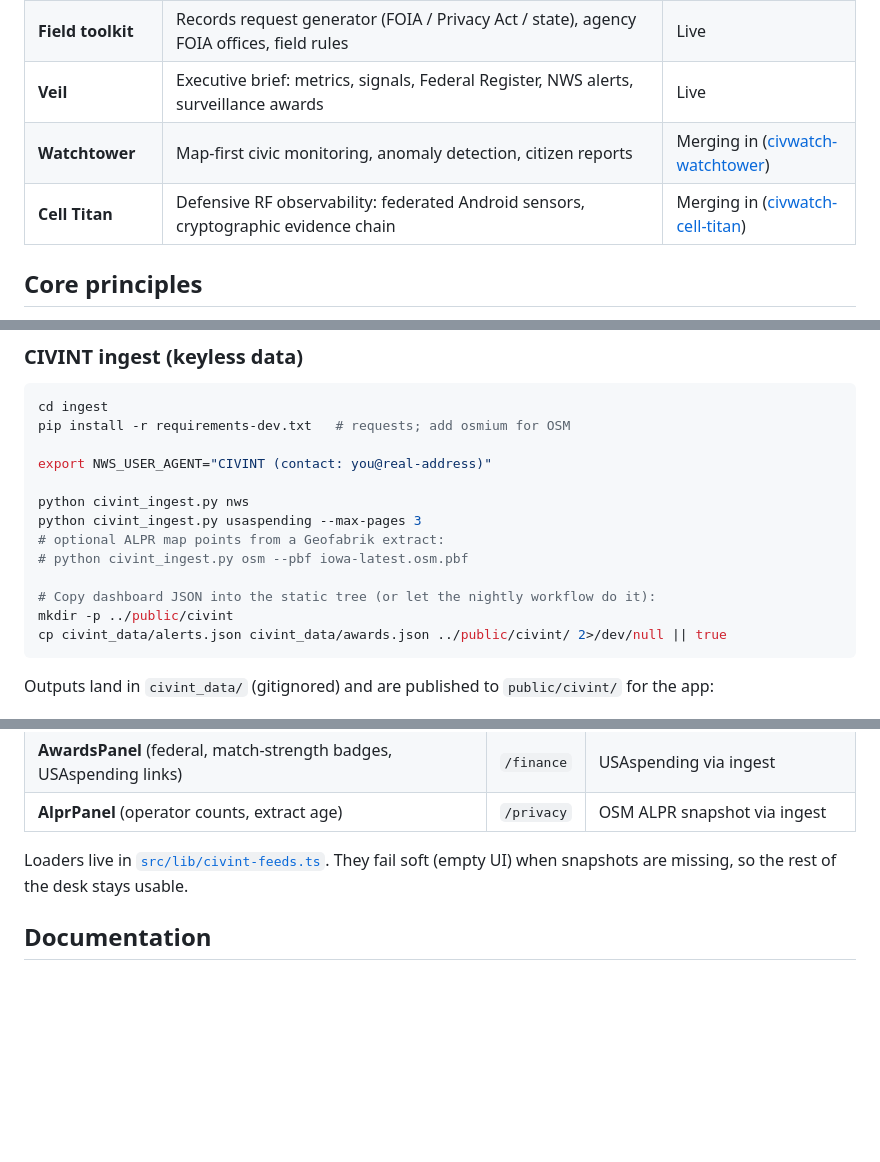
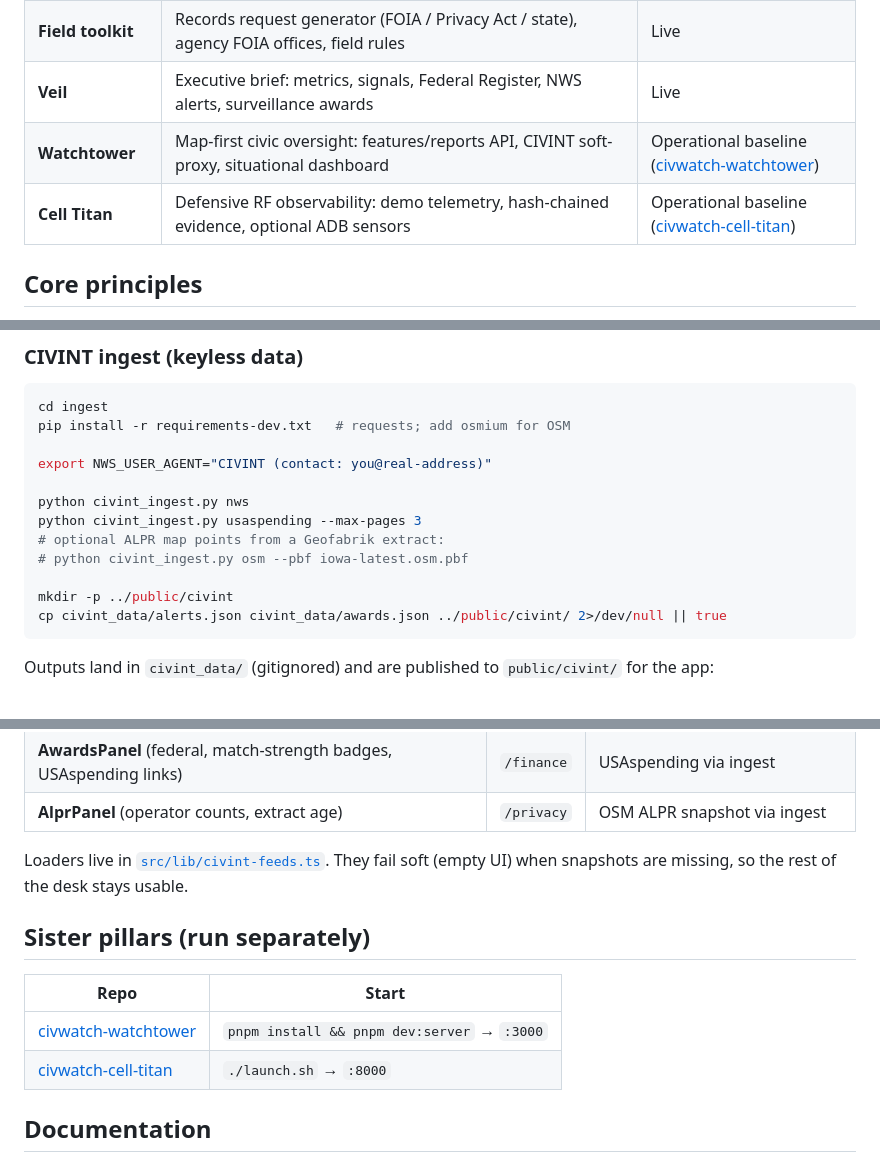
Before and after one commit to POWDER-RANGER/CivilianIntelligence, a Markdown page: README.md, 3 parts joined by grey strips. Rendered like a GitHub page; blank space fills up the shorter version.

Commit message:
docs: Watchtower + Cell Titan operational baseline links

````diff
--- a/README.md
+++ b/README.md
@@ -17,8 +17,8 @@ One project consolidating the CIVWATCH ecosystem: a browsable civic source catal
 | **Privacy desk** | Surveillance system tracker with a public-record path for every system — plus mapped ALPR points from OpenStreetMap | Live |
 | **Field toolkit** | Records request generator (FOIA / Privacy Act / state), agency FOIA offices, field rules | Live |
 | **Veil** | Executive brief: metrics, signals, Federal Register, NWS alerts, surveillance awards | Live |
-| **Watchtower** | Map-first civic monitoring, anomaly detection, citizen reports | Merging in ([civwatch-watchtower](https://github.com/POWDER-RANGER/civwatch-watchtower)) |
-| **Cell Titan** | Defensive RF observability: federated Android sensors, cryptographic evidence chain | Merging in ([civwatch-cell-titan](https://github.com/POWDER-RANGER/civwatch-cell-titan)) |
+| **Watchtower** | Map-first civic oversight: features/reports API, CIVINT soft-proxy, situational dashboard | Operational baseline ([civwatch-watchtower](https://github.com/POWDER-RANGER/civwatch-watchtower)) |
+| **Cell Titan** | Defensive RF observability: demo telemetry, hash-chained evidence, optional ADB sensors | Operational baseline ([civwatch-cell-titan](https://github.com/POWDER-RANGER/civwatch-cell-titan)) |
 
 ## Core principles
 
@@ -51,7 +51,6 @@ python civint_ingest.py usaspending --max-pages 3
 # optional ALPR map points from a Geofabrik extract:
 # python civint_ingest.py osm --pbf iowa-latest.osm.pbf
 
-# Copy dashboard JSON into the static tree (or let the nightly workflow do it):
 mkdir -p ../public/civint
 cp civint_data/alerts.json civint_data/awards.json ../public/civint/ 2>/dev/null || true
 ```
@@ -78,6 +77,13 @@ Nightly publish is defined in [`.github/workflows/ingest.yml`](./.github/workflo
 
 Loaders live in [`src/lib/civint-feeds.ts`](./src/lib/civint-feeds.ts). They fail soft (empty UI) when snapshots are missing, so the rest of the desk stays usable.
 
+## Sister pillars (run separately)
+
+| Repo | Start |
+|------|-------|
+| [civwatch-watchtower](https://github.com/POWDER-RANGER/civwatch-watchtower) | `pnpm install && pnpm dev:server` → `:3000` |
+| [civwatch-cell-titan](https://github.com/POWDER-RANGER/civwatch-cell-titan) | `./launch.sh` → `:8000` |
+
 ## Documentation
 
 - [CIVINTELLIGENCE charter](./docs/CIVINTELLIGENCE.md) — what the unified platform is
````
